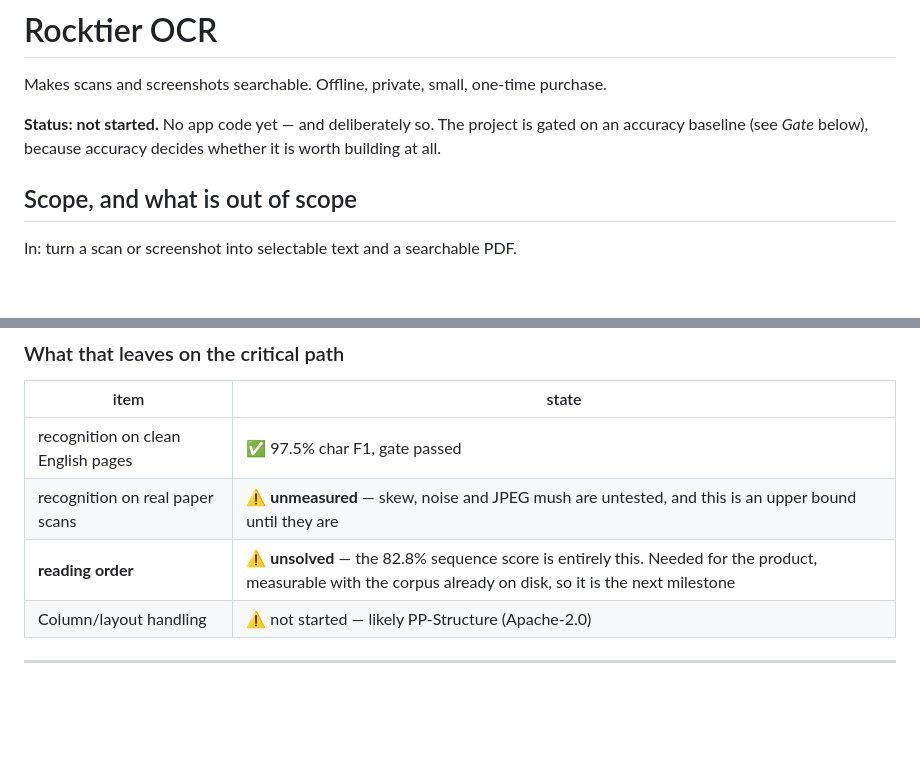
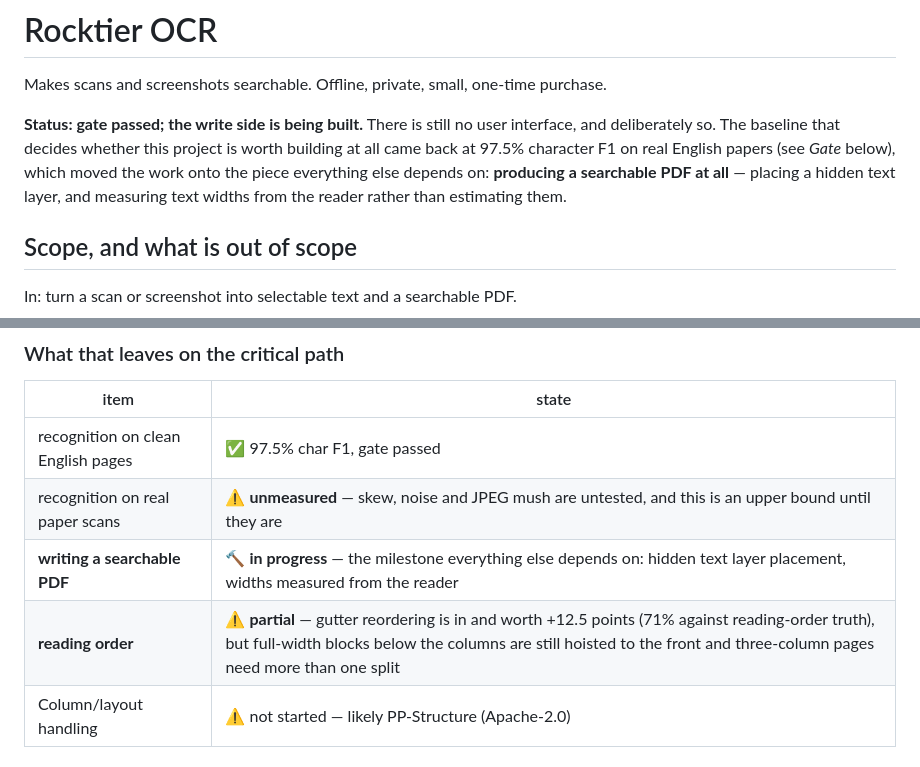
Before and after one commit to Rocktier/Rocktier-OCR, a Markdown page: README.md, 2 parts joined by grey strips. Drawn GitHub-style; blank space fills up the shorter version.

Commit message:
docs: the readme now matches what the app actually does

```diff
--- a/README.md
+++ b/README.md
@@ -2,9 +2,12 @@
 
 Makes scans and screenshots searchable. Offline, private, small, one-time purchase.
 
-**Status: not started.** No app code yet — and deliberately so. The project is gated on
-an accuracy baseline (see *Gate* below), because accuracy decides whether it is worth
-building at all.
+**Status: gate passed; the write side is being built.** There is still no user
+interface, and deliberately so. The baseline that decides whether this project is worth
+building at all came back at 97.5% character F1 on real English papers (see *Gate*
+below), which moved the work onto the piece everything else depends on: **producing a
+searchable PDF at all** — placing a hidden text layer, and measuring text widths from
+the reader rather than estimating them.
 
 ## Scope, and what is out of scope
 
@@ -123,7 +126,8 @@ worse number in a market we are not entering is not a reason to move.
 |---|---|
 | recognition on clean English pages | ✅ 97.5% char F1, gate passed |
 | recognition on real paper scans | ⚠️ **unmeasured** — skew, noise and JPEG mush are untested, and this is an upper bound until they are |
-| **reading order** | ⚠️ **unsolved** — the 82.8% sequence score is entirely this. Needed for the product, measurable with the corpus already on disk, so it is the next milestone |
+| **writing a searchable PDF** | 🔨 **in progress** — the milestone everything else depends on: hidden text layer placement, widths measured from the reader |
+| **reading order** | ⚠️ **partial** — gutter reordering is in and worth +12.5 points (71% against reading-order truth), but full-width blocks below the columns are still hoisted to the front and three-column pages need more than one split |
 | Column/layout handling | ⚠️ not started — likely PP-Structure (Apache-2.0) |
 
 ---
```
